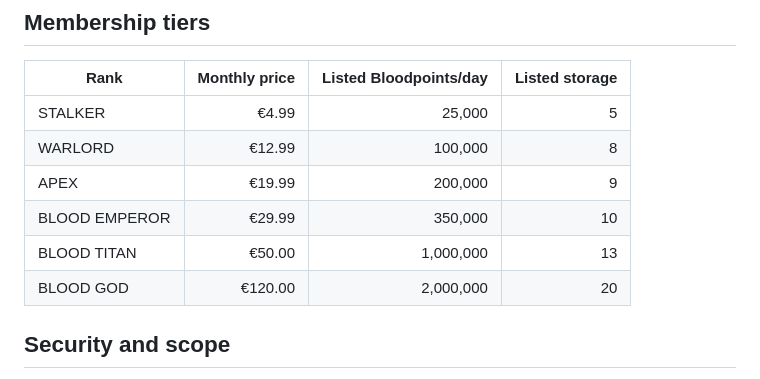
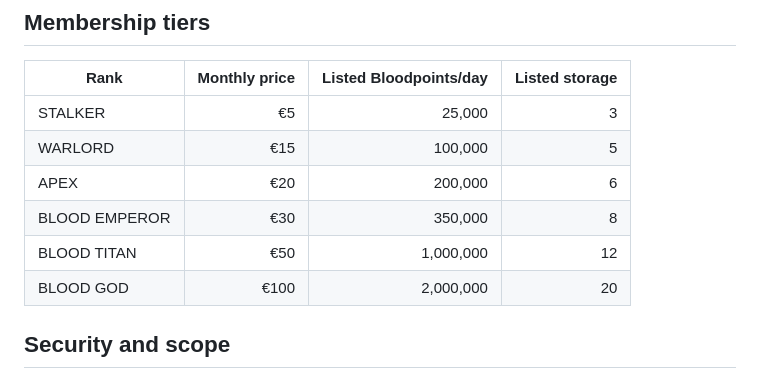
Before and after one commit to kingsnowy14-cloud/bloodfang-membership, a Markdown page: README.md, the part around the change. Rendered like a GitHub page.

Commit message:
Document updated membership prices and storage

```diff
--- a/README.md
+++ b/README.md
@@ -50,12 +50,12 @@ Keep these settings on the existing service; do not create a duplicate service f
 
 | Rank | Monthly price | Listed Bloodpoints/day | Listed storage |
 |---|---:|---:|---:|
-| STALKER | €4.99 | 25,000 | 5 |
-| WARLORD | €12.99 | 100,000 | 8 |
-| APEX | €19.99 | 200,000 | 9 |
-| BLOOD EMPEROR | €29.99 | 350,000 | 10 |
-| BLOOD TITAN | €50.00 | 1,000,000 | 13 |
-| BLOOD GOD | €120.00 | 2,000,000 | 20 |
+| STALKER | €5 | 25,000 | 3 |
+| WARLORD | €15 | 100,000 | 5 |
+| APEX | €20 | 200,000 | 6 |
+| BLOOD EMPEROR | €30 | 350,000 | 8 |
+| BLOOD TITAN | €50 | 1,000,000 | 12 |
+| BLOOD GOD | €100 | 2,000,000 | 20 |
 
 ## Security and scope
 
```
